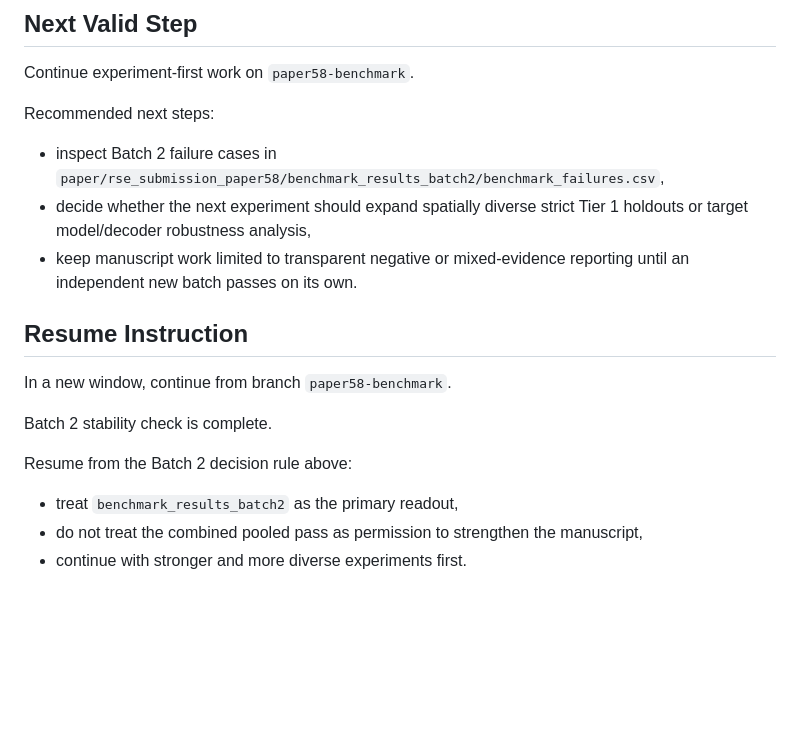
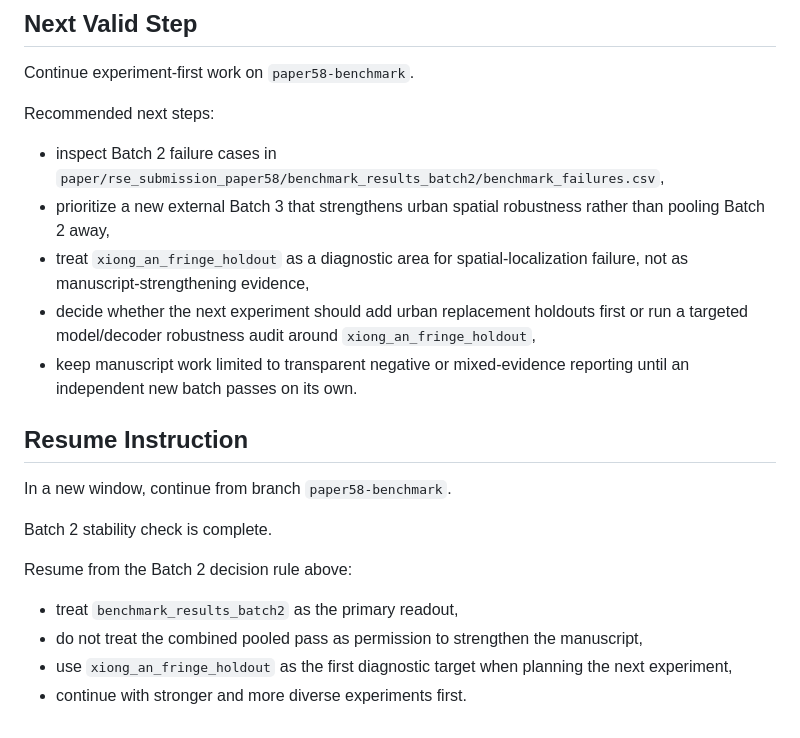
Before and after one commit to zhouning/paper58-geofm-world-model-rl, a Markdown page: docs/current_work_progress_2026-06-20.md, the part around one of its changes. Rendered like a GitHub page; blank space fills up the shorter version.

```diff
--- a/docs/current_work_progress_2026-06-20.md
+++ b/docs/current_work_progress_2026-06-20.md
@@ -330,7 +388,9 @@ Continue experiment-first work on `paper58-benchmark`.
 Recommended next steps:
 
 - inspect Batch 2 failure cases in `paper/rse_submission_paper58/benchmark_results_batch2/benchmark_failures.csv`,
-- decide whether the next experiment should expand spatially diverse strict Tier 1 holdouts or target model/decoder robustness analysis,
+- prioritize a new external Batch 3 that strengthens urban spatial robustness rather than pooling Batch 2 away,
+- treat `xiong_an_fringe_holdout` as a diagnostic area for spatial-localization failure, not as manuscript-strengthening evidence,
+- decide whether the next experiment should add urban replacement holdouts first or run a targeted model/decoder robustness audit around `xiong_an_fringe_holdout`,
 - keep manuscript work limited to transparent negative or mixed-evidence reporting until an independent new batch passes on its own.
 
 ## Resume Instruction
@@ -343,4 +403,5 @@ Resume from the Batch 2 decision rule above:
 
 - treat `benchmark_results_batch2` as the primary readout,
 - do not treat the combined pooled pass as permission to strengthen the manuscript,
+- use `xiong_an_fringe_holdout` as the first diagnostic target when planning the next experiment,
 - continue with stronger and more diverse experiments first.
```
Also changed, not shown: other parts of docs/current_work_progress_2026-06-20.md (+58 -0 lines).
